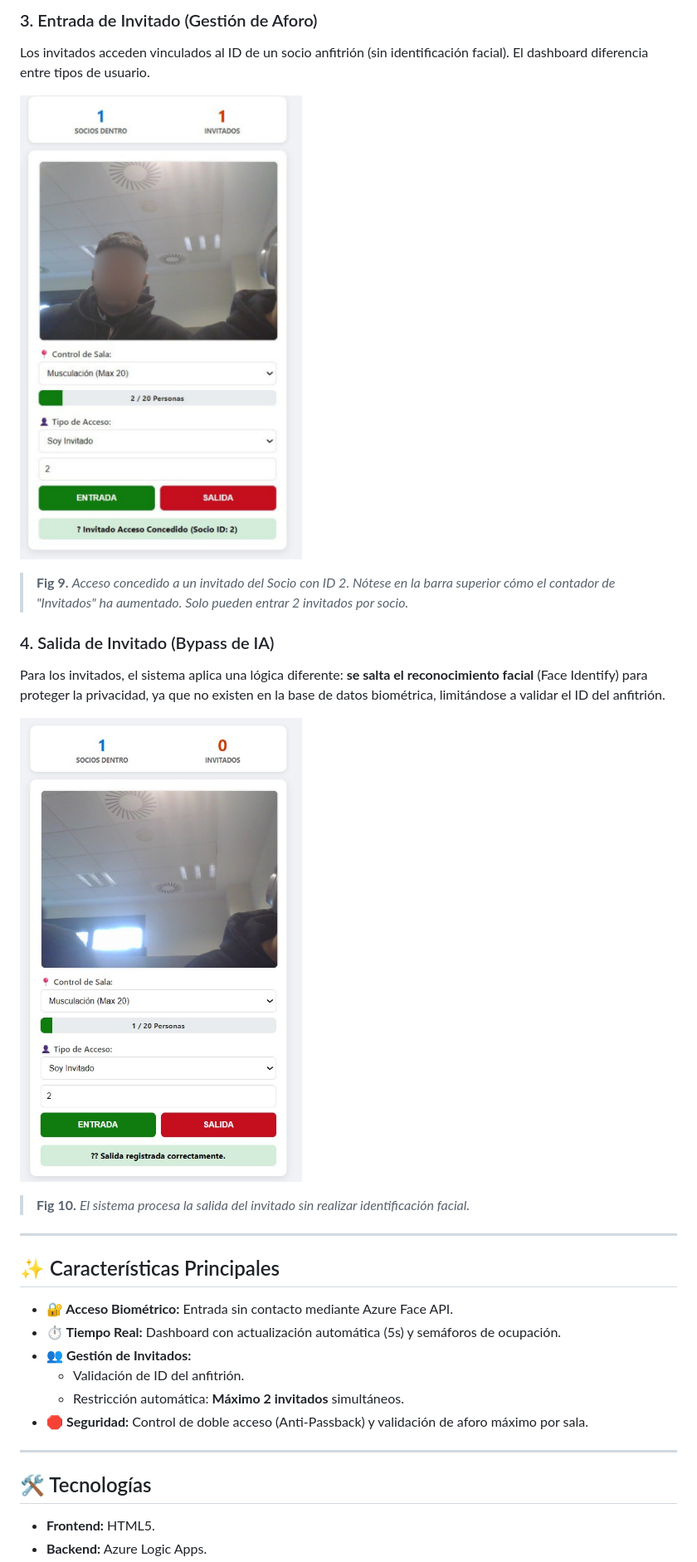
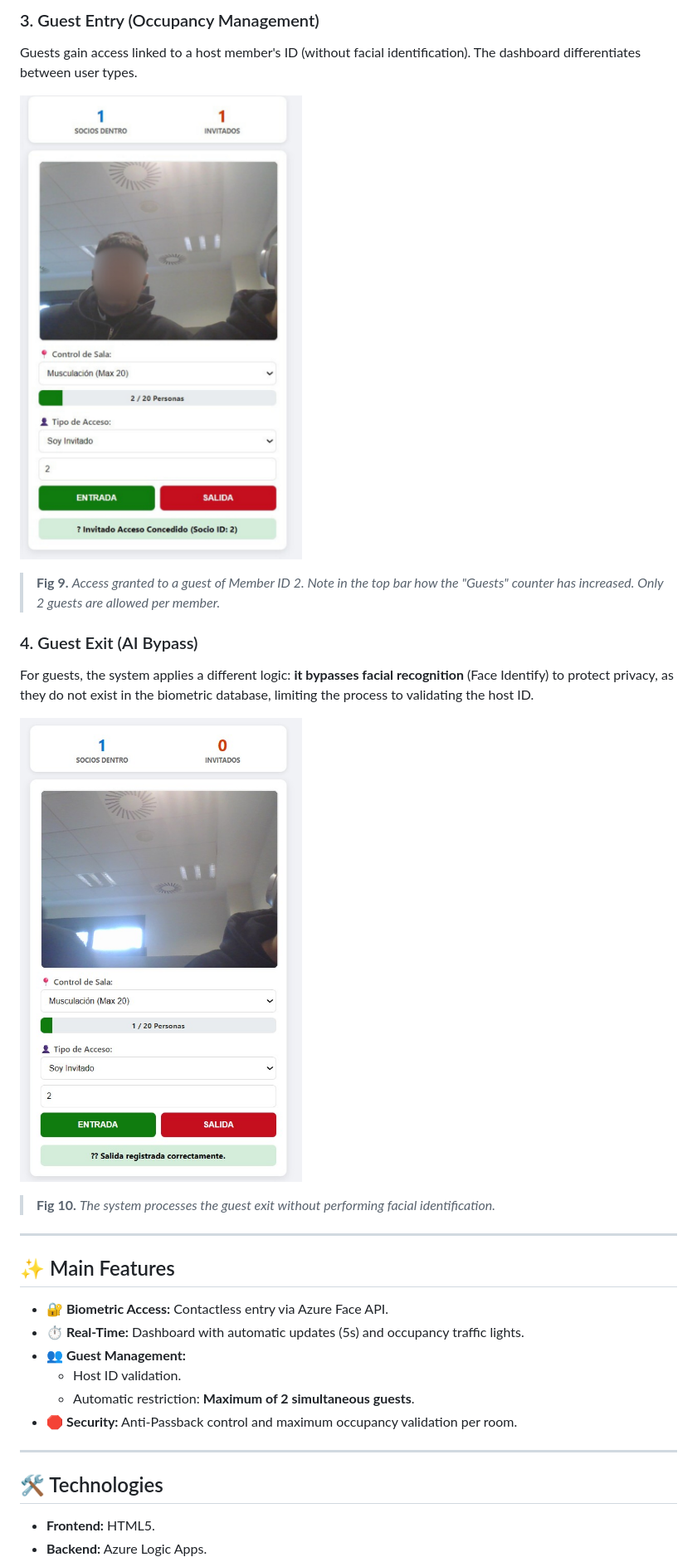
Before and after one commit to alejandrobtez/RecognitionFaceGym, a Markdown page: README.md, the part around one of its changes. Shown at 83% size. GitHub-like rendering.

```diff
--- a/README.md
+++ b/README.md
@@ -78,30 +78,30 @@ Al registrar la salida, el sistema libera el aforo en tiempo real y actualiza lo
 
-### 3. Entrada de Invitado (Gestión de Aforo)
-Los invitados acceden vinculados al ID de un socio anfitrión (sin identificación facial). El dashboard diferencia entre tipos de usuario.
+### 3. Guest Entry (Occupancy Management)
+Guests gain access linked to a host member's ID (without facial identification). The dashboard differentiates between user types.
 
-![Entrada Invitado](img/gym9.jpg)
-> **Fig 9.** *Acceso concedido a un invitado del Socio con ID 2. Nótese en la barra superior cómo el contador de "Invitados" ha aumentado. Solo pueden entrar 2 invitados por socio.*
+![Guest Entry](img/gym9.jpg)
+> **Fig 9.** *Access granted to a guest of Member ID 2. Note in the top bar how the "Guests" counter has increased. Only 2 guests are allowed per member.*
 
-### 4. Salida de Invitado (Bypass de IA)
-Para los invitados, el sistema aplica una lógica diferente: **se salta el reconocimiento facial** (Face Identify) para proteger la privacidad, ya que no existen en la base de datos biométrica, limitándose a validar el ID del anfitrión.
+### 4. Guest Exit (AI Bypass)
+For guests, the system applies a different logic: **it bypasses facial recognition** (Face Identify) to protect privacy, as they do not exist in the biometric database, limiting the process to validating the host ID.
 
-![Salida Invitado](img/gym10.jpg)
-> **Fig 10.** *El sistema procesa la salida del invitado sin realizar identificación facial.*
+![Guest Exit](img/gym10.jpg)
+> **Fig 10.** *The system processes the guest exit without performing facial identification.*
 
 ---
 
-## ✨ Características Principales
+## ✨ Main Features
 
-* **🔐 Acceso Biométrico:** Entrada sin contacto mediante Azure Face API.
-* **⏱️ Tiempo Real:** Dashboard con actualización automática (5s) y semáforos de ocupación.
-* **👥 Gestión de Invitados:**
-    * Validación de ID del anfitrión.
-    * Restricción automática: **Máximo 2 invitados** simultáneos.
-* **🛑 Seguridad:** Control de doble acceso (Anti-Passback) y validación de aforo máximo por sala.
+* **🔐 Biometric Access:** Contactless entry via Azure Face API.
+* **⏱️ Real-Time:** Dashboard with automatic updates (5s) and occupancy traffic lights.
+* **👥 Guest Management:**
+    * Host ID validation.
+    * Automatic restriction: **Maximum of 2 simultaneous guests**.
+* **🛑 Security:** Anti-Passback control and maximum occupancy validation per room.
 
 ---
 
-## 🛠️ Tecnologías
+## 🛠️ Technologies
 
 * **Frontend:** HTML5.
 * **Backend:** Azure Logic Apps.
```
Also changed, not shown: other parts of README.md (+40 -40 lines).
